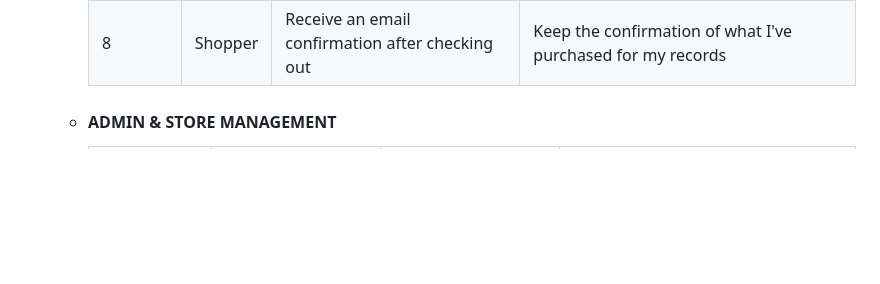
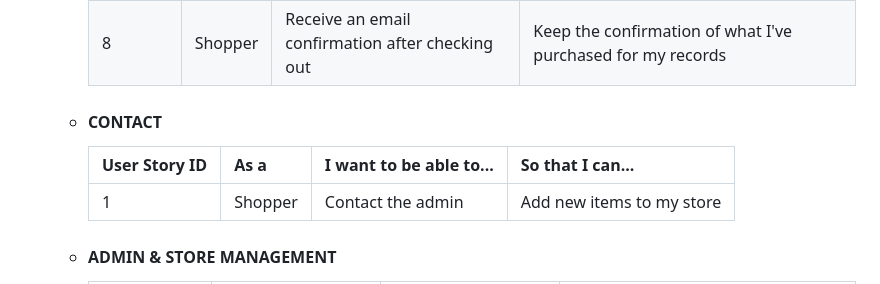
Before and after one commit to Code-Institute-Submissions/mariamar95-ms4_FebResub, a Markdown page: README.md, the part around the change. Rendered like a GitHub page; blank space fills up the shorter version.

Commit message:
added user story on readme

```diff
--- a/README.md
+++ b/README.md
@@ -81,6 +81,10 @@ This site is for training purposes only, the company is fictional and no orders
         | 6             	| Shopper 	| View an order confirmation after checkout                  	| Make sure my order was successfully placed and double check that all details are correct 	|
         | 7             	| Shopper 	| Save all orders on my Profile                              	| Easily access all orders anytime                                                       	|
         | 8             	| Shopper 	| Receive an email confirmation after checking out           	| Keep the confirmation of what I've purchased for my records                             	|
+    - #### CONTACT
+      | User Story ID 	| As a              	| I want to be able to... 	| So that I can...                         	|
+      |---------------	|-------------------	|-------------------------	|------------------------------------------	|
+      | 1             	| Shopper 	| Contact the admin           	| Add new items to my store                	|
 
     - #### ADMIN & STORE MANAGEMENT
       | User Story ID 	| As a              	| I want to be able to... 	| So that I can...                         	|
```
